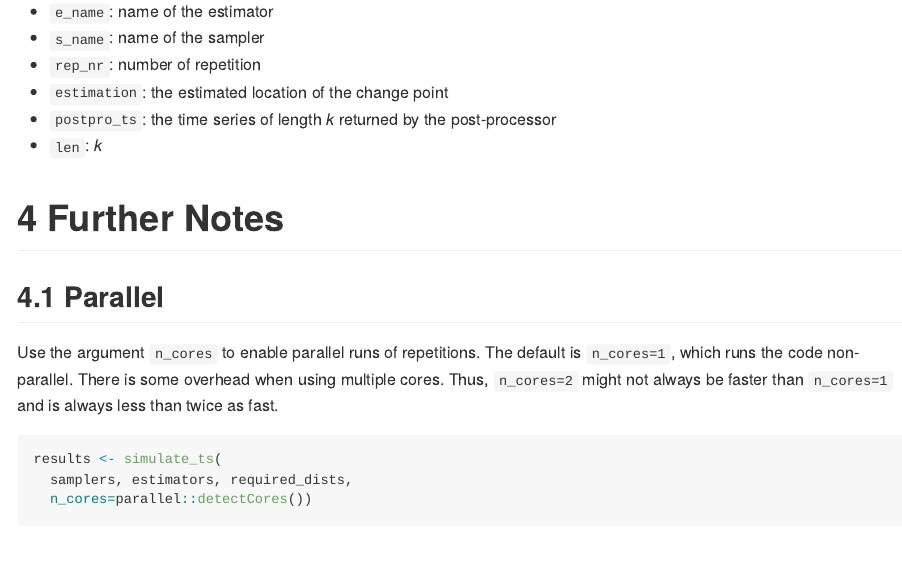
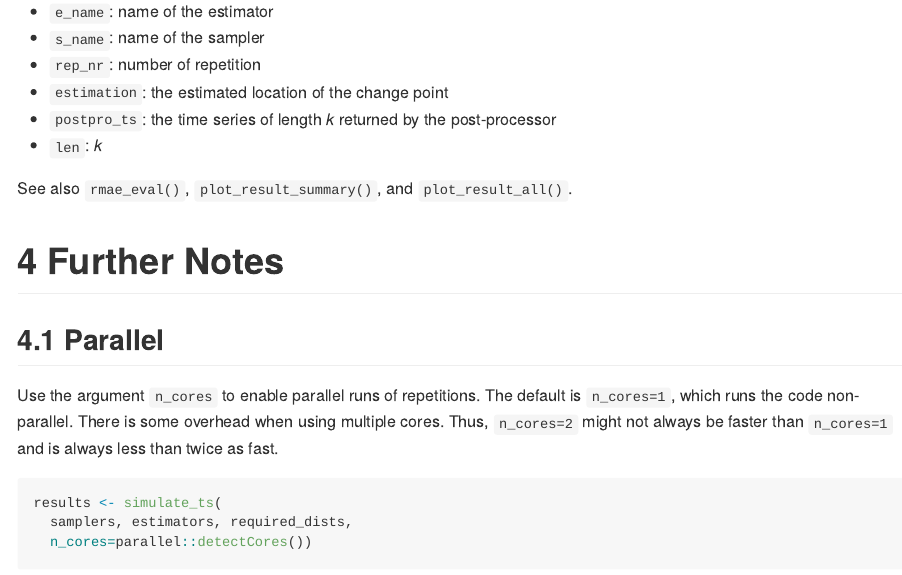
Before and after one commit to chroetz/TdaCpdSim, an R Markdown document (README.Rmd): the page in a window 1100 px wide, from 6320 px down. The pictures show the output file README.md that the author committed with the source, drawn offline in the style of GitHub.

Commit message:
add note to eval readme

```diff
--- a/README.Rmd
+++ b/README.Rmd
@@ -212,6 +212,8 @@ list2env(lst, rlang::global_env())
 * `postpro_ts`: the time series of length $k$ returned by the post-processor
 * `len`: $k$
 
+See also `rmae_eval()`, `plot_result_summary()`, and `plot_result_all()`.
+
 # Further Notes
 
 ## Parallel
```
Also changed, not shown: README.md.
